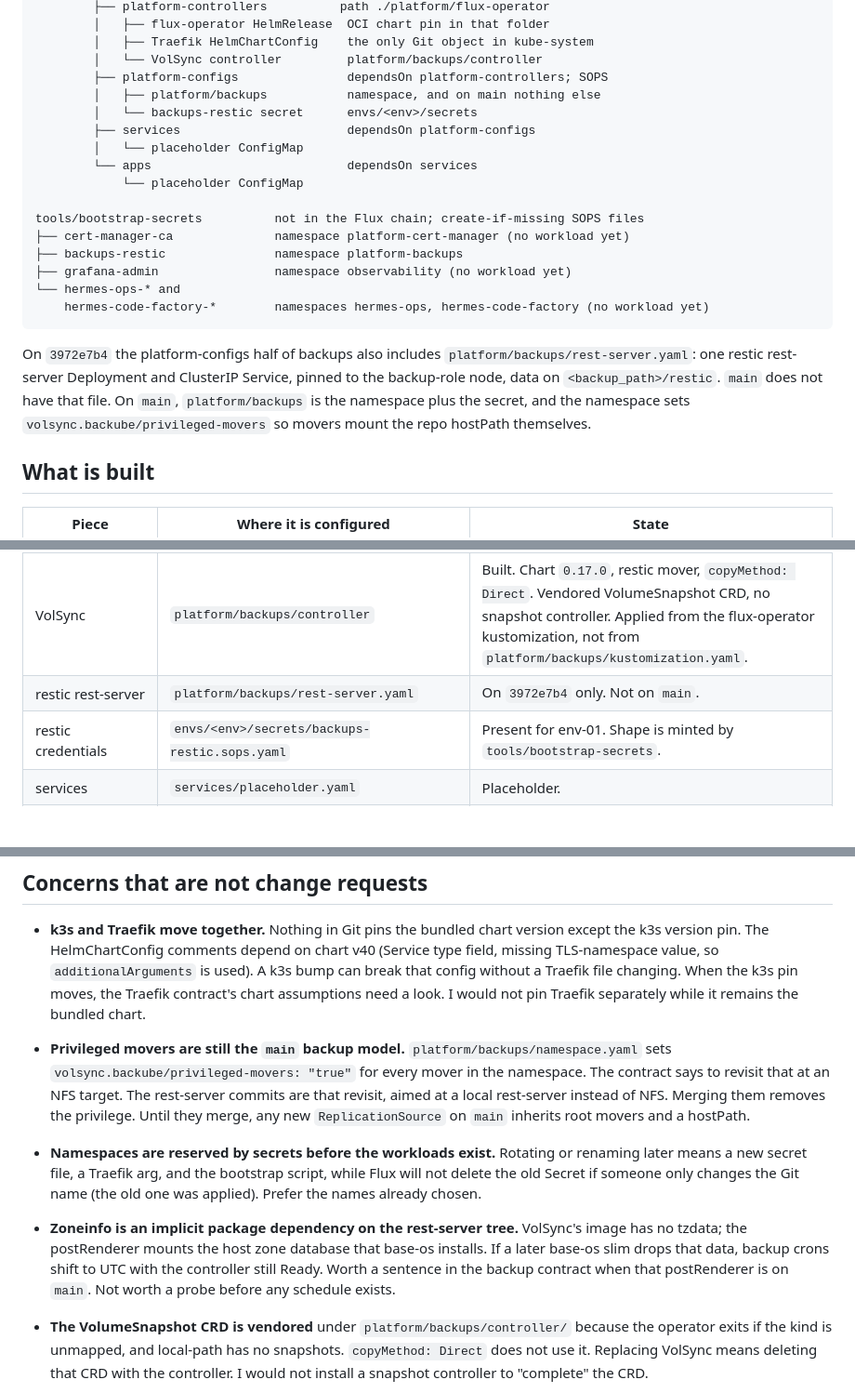
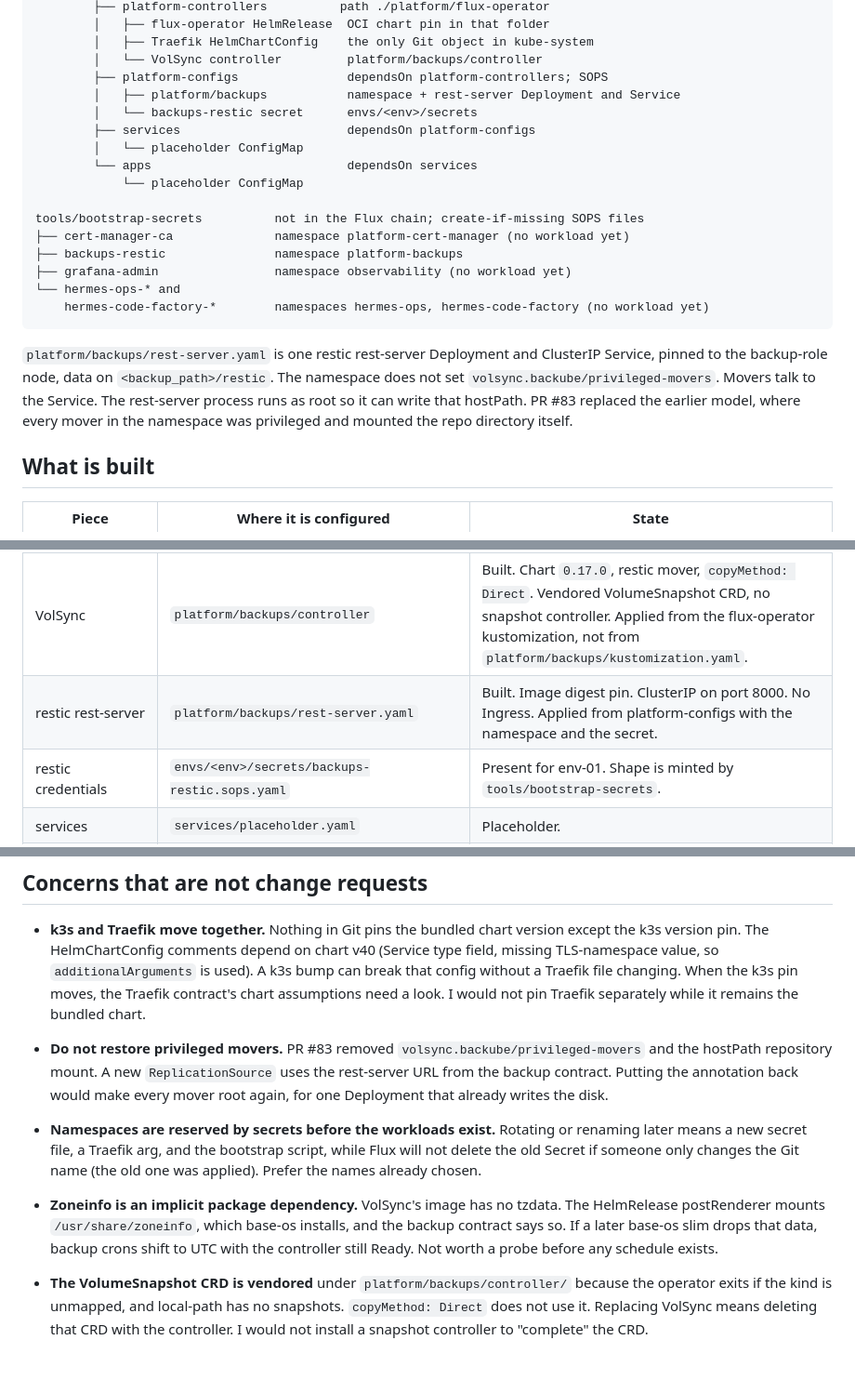
Before and after one commit to gordoncooper/jarvis, a Markdown page: docs/platform-map.md, 3 parts joined by grey strips. Shown at 93% size. GitHub-like rendering; blank space fills up the shorter version.

````diff
--- a/docs/platform-map.md
+++ b/docs/platform-map.md
@@ -59,7 +54,7 @@ infra/ansible/site.yml
         │   ├── Traefik HelmChartConfig    the only Git object in kube-system
         │   └── VolSync controller         platform/backups/controller
         ├── platform-configs               dependsOn platform-controllers; SOPS
-        │   ├── platform/backups           namespace, and on main nothing else
+        │   ├── platform/backups           namespace + rest-server Deployment and Service
         │   └── backups-restic secret      envs/<env>/secrets
         ├── services                       dependsOn platform-configs
         │   └── placeholder ConfigMap
@@ -74,7 +69,7 @@ tools/bootstrap-secrets          not in the Flux chain; create-if-missing SOPS f
     hermes-code-factory-*        namespaces hermes-ops, hermes-code-factory (no workload yet)
 ```
 
-On `3972e7b4` the platform-configs half of backups also includes `platform/backups/rest-server.yaml`: one restic rest-server Deployment and ClusterIP Service, pinned to the backup-role node, data on `<backup_path>/restic`. `main` does not have that file. On `main`, `platform/backups` is the namespace plus the secret, and the namespace sets `volsync.backube/privileged-movers` so movers mount the repo hostPath themselves.
+`platform/backups/rest-server.yaml` is one restic rest-server Deployment and ClusterIP Service, pinned to the backup-role node, data on `<backup_path>/restic`. The namespace does not set `volsync.backube/privileged-movers`. Movers talk to the Service. The rest-server process runs as root so it can write that hostPath. PR #83 replaced the earlier model, where every mover in the namespace was privileged and mounted the repo directory itself.
 
 ## What is built
 
@@ -87,7 +82,7 @@ On `3972e7b4` the platform-configs half of backups also includes `platform/backu
 | Flux operator | `platform/flux-operator` and `infra/ansible/roles/flux-operator` | Built. Ansible installs once; Flux reconciles the HelmRelease after that. Distribution `2.8.8` is pinned in the role default and in each env `flux-instance.yaml`. Chart tag `0.60.0` has one pin, the OCIRepository, which Ansible reads. |
 | Traefik | `platform/traefik/helmchartconfig.yaml` | Built as config only. k3s ships the chart. Gateway API is off. Ingress class `traefik` is a manifest constant. |
 | VolSync | `platform/backups/controller` | Built. Chart `0.17.0`, restic mover, `copyMethod: Direct`. Vendored VolumeSnapshot CRD, no snapshot controller. Applied from the flux-operator kustomization, not from `platform/backups/kustomization.yaml`. |
-| restic rest-server | `platform/backups/rest-server.yaml` | On `3972e7b4` only. Not on `main`. |
+| restic rest-server | `platform/backups/rest-server.yaml` | Built. Image digest pin. ClusterIP on port 8000. No Ingress. Applied from platform-configs with the namespace and the secret. |
 | restic credentials | `envs/<env>/secrets/backups-restic.sops.yaml` | Present for env-01. Shape is minted by `tools/bootstrap-secrets`. |
 | services | `services/placeholder.yaml` | Placeholder. |
 | apps | `apps/placeholder.yaml` | Placeholder. `apps_git_repo_url` is validated and unused. |
@@ -236,11 +231,11 @@ Each one is a change I considered. None of them should land as a cleanup PR.
 
 - **k3s and Traefik move together.** Nothing in Git pins the bundled chart version except the k3s version pin. The HelmChartConfig comments depend on chart v40 (Service type field, missing TLS-namespace value, so `additionalArguments` is used). A k3s bump can break that config without a Traefik file changing. When the k3s pin moves, the Traefik contract's chart assumptions need a look. I would not pin Traefik separately while it remains the bundled chart.
 
-- **Privileged movers are still the `main` backup model.** `platform/backups/namespace.yaml` sets `volsync.backube/privileged-movers: "true"` for every mover in the namespace. The contract says to revisit that at an NFS target. The rest-server commits are that revisit, aimed at a local rest-server instead of NFS. Merging them removes the privilege. Until they merge, any new `ReplicationSource` on `main` inherits root movers and a hostPath.
+- **Do not restore privileged movers.** PR #83 removed `volsync.backube/privileged-movers` and the hostPath repository mount. A new `ReplicationSource` uses the rest-server URL from the backup contract. Putting the annotation back would make every mover root again, for one Deployment that already writes the disk.
 
 - **Namespaces are reserved by secrets before the workloads exist.** Rotating or renaming later means a new secret file, a Traefik arg, and the bootstrap script, while Flux will not delete the old Secret if someone only changes the Git name (the old one was applied). Prefer the names already chosen.
 
-- **Zoneinfo is an implicit package dependency on the rest-server tree.** VolSync's image has no tzdata; the postRenderer mounts the host zone database that base-os installs. If a later base-os slim drops that data, backup crons shift to UTC with the controller still Ready. Worth a sentence in the backup contract when that postRenderer is on `main`. Not worth a probe before any schedule exists.
+- **Zoneinfo is an implicit package dependency.** VolSync's image has no tzdata. The HelmRelease postRenderer mounts `/usr/share/zoneinfo`, which base-os installs, and the backup contract says so. If a later base-os slim drops that data, backup crons shift to UTC with the controller still Ready. Not worth a probe before any schedule exists.
 
 - **The VolumeSnapshot CRD is vendored** under `platform/backups/controller/` because the operator exits if the kind is unmapped, and local-path has no snapshots. `copyMethod: Direct` does not use it. Replacing VolSync means deleting that CRD with the controller. I would not install a snapshot controller to "complete" the CRD.
 
````
Also changed, not shown: other parts of docs/platform-map.md (+10 -15 lines).
